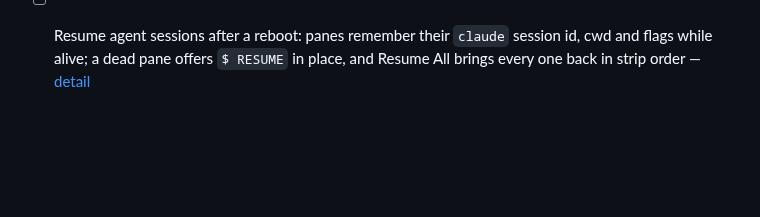
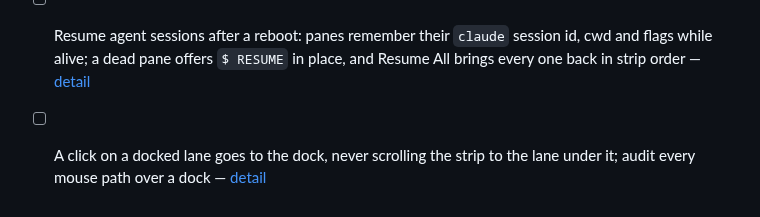
Before and after one commit to ddrscott/max-pane, a Markdown page: docs/work/queue.md, the part around the change. GitHub-like rendering; blank space fills up the shorter version.

Commit message:
chore: queue task — a click on a docked lane goes to the dock
Co-Authored-By: Claude Opus 5.5 (1M context) <noreply@anthropic.com>

```diff
--- a/docs/work/queue.md
+++ b/docs/work/queue.md
@@ -89,3 +89,4 @@
 - [x] A key expands and collapses a gallery tile (⌘↩ if free, Esc to collapse) — today expanding is mouse-only, so the keyboard can reach everything around expansion but not expansion itself — [detail](gallery-expand-shortcut.md) — **⌘↩ taken; the Esc half deliberately not shipped** ([ADR-0011](../decisions/0011-gallery-layout.md), amended again). `toggleExpandTile` in `Commands.swift` on ⌘↩ — free here (Return appears once in that file, on ⇧⌘↩), absent from `Keymap.reserved`, and no macOS system chord — rebindable, View menu under Toggle Gallery, ⌘/ sheet and ⌘E by `allCases`. `StripViewController.toggleExpandFocusedTile()` makes the same two calls the click monitor makes, so the motion is the one tile animation; `expandTileRefusal` holds the three noes and their wording, and `StripWindowController` grey, title and dispatch delegate to it. Outside the gallery: *only in the gallery* — ⇧⌘↩ is the strip's answer and this is not a second one. On a wall: *the lane is docked*, said rather than done silently, and it does not wander to the nearest expandable lane; a tile expanded elsewhere stays up. **Esc not taken**: the 2026-09-13 rule spends Esc on the focused tile, and the expanded tile is exactly the tile whose agent is being answered — the detail file's own escape hatch, used rather than bent. `GalleryExpandKeyTests`, 7 tests in the parallel pass (no `serial pass:` marker). Not driven in the running app
 - [x] Closing the focused pane hands focus up, then left: the pane above, else the new top pane, else the bottom pane of the lane to the left (right if none) — so ⌘D, run, ⌘W lands back where you started — [detail](close-pane-focus-heir.md)
 - [ ] Resume agent sessions after a reboot: panes remember their `claude` session id, cwd and flags while alive; a dead pane offers `$ RESUME` in place, and Resume All brings every one back in strip order — [detail](resume-agents-after-reboot.md)
+- [ ] A click on a docked lane goes to the dock, never scrolling the strip to the lane under it; audit every mouse path over a dock — [detail](dock-click-beats-strip.md)
```
Also changed, not shown: docs/work/dock-click-beats-strip.md (added, +37 -0 lines).
